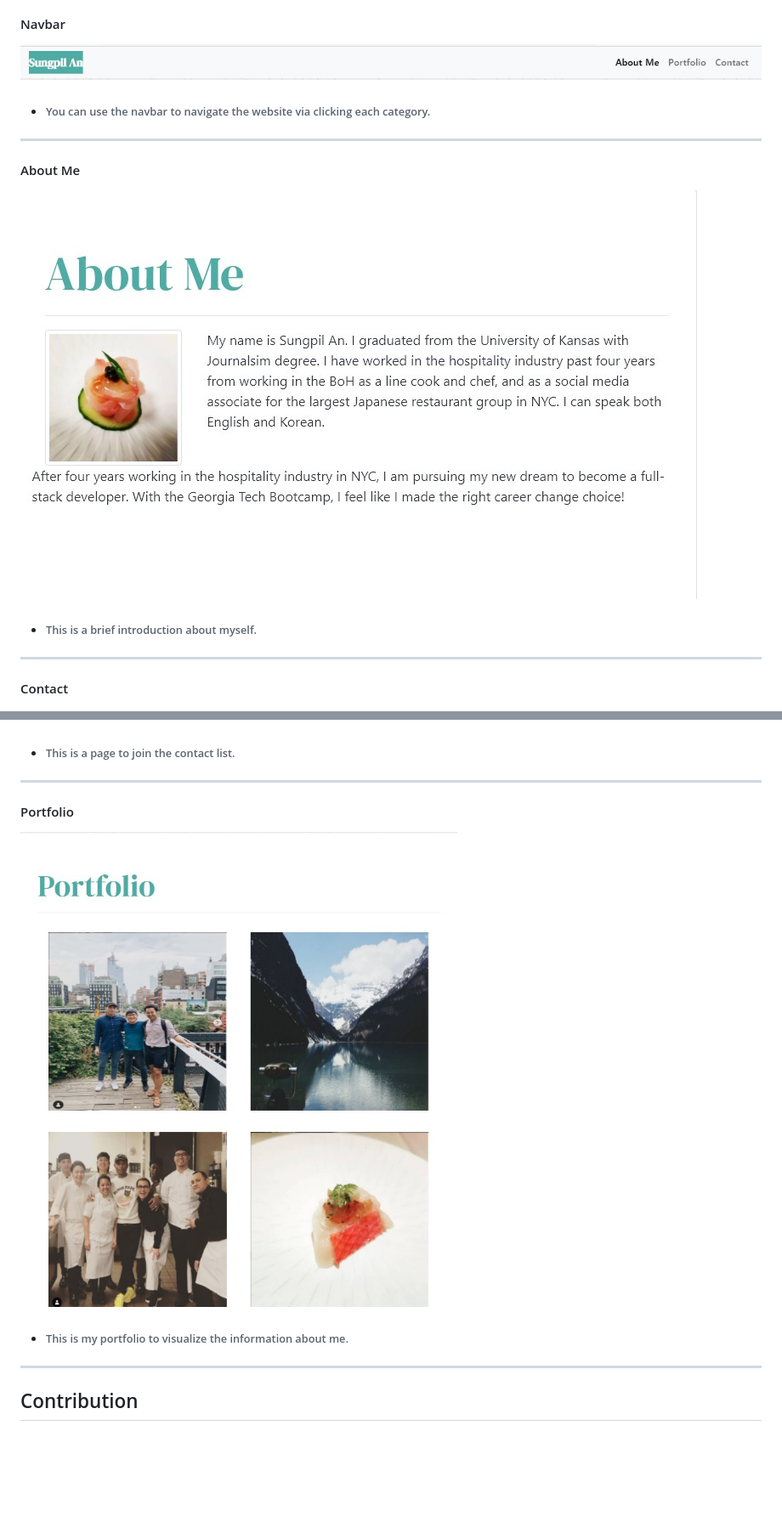
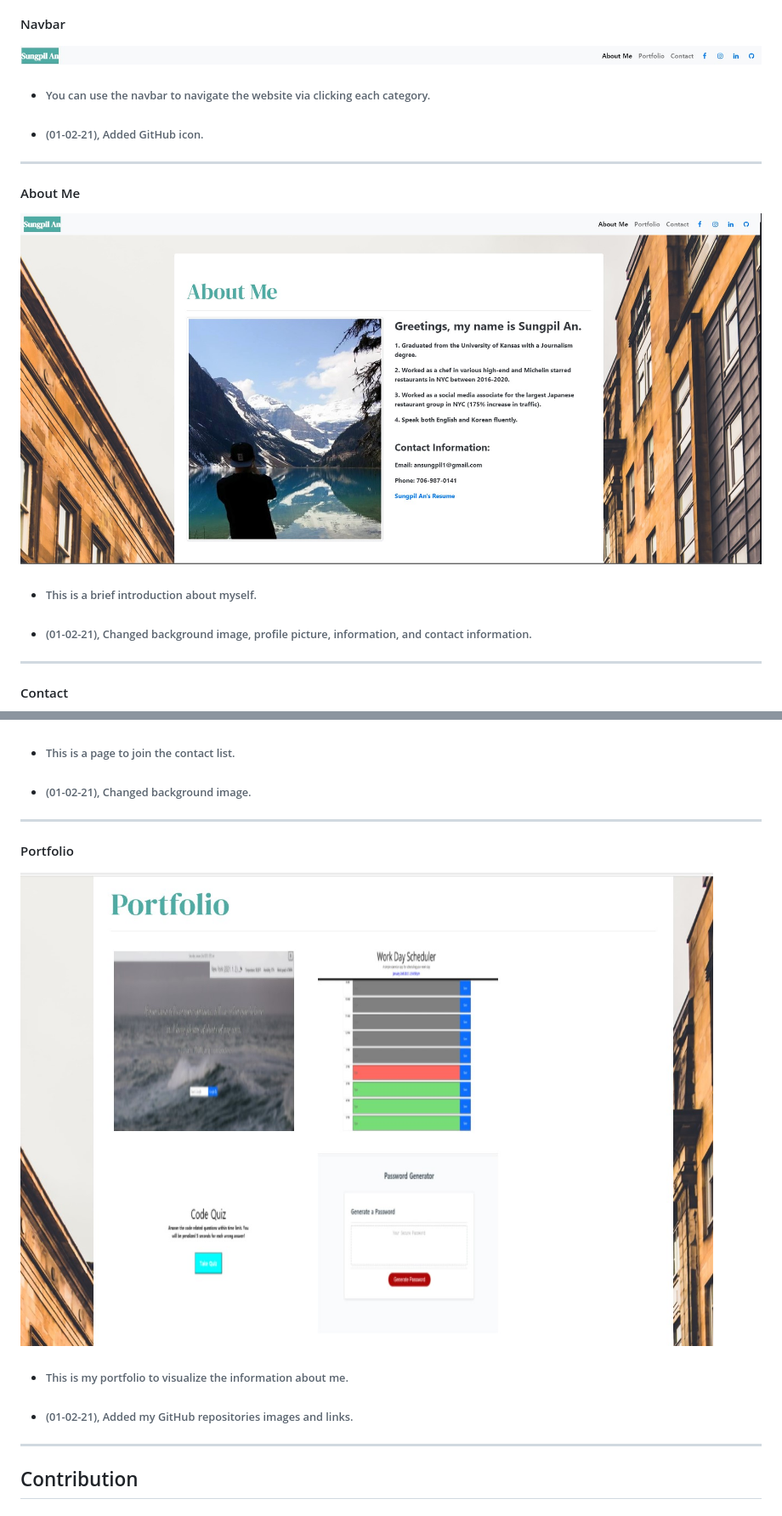
Before and after one commit to ahnlok/my-portfolio, a Markdown page: README.md, 2 parts joined by grey strips. Shown: that part at 85% size. Drawn GitHub-style; pictures changed too: Images/aboutme.jpg (added), Images/navbarupdated.jpg (added), Images/portupdated.jpg (added); blank space fills up the shorter version.

```diff
--- a/README.md
+++ b/README.md
@@ -19,20 +19,24 @@
 * [Portfolio](#portfolio)
 
 #### Navbar
-![aboutmenavbarimage](./Images/navbar.jpg)
+![aboutmenavbarimage](./Images/navbarupdated.jpg)
  - ###### You can use the navbar to navigate the website via clicking each category.
+ - ###### (01-02-21), Added GitHub icon.
 ---
 #### About Me
-![aboutmeimage](./Images/aboutmesung.jpg)
+![aboutmeimage](./Images/aboutme.jpg)
 - ###### This is a brief introduction about myself.
+- ###### (01-02-21), Changed background image, profile picture, information, and contact information.
 ---
 #### Contact
 ![contactimage](./Images/contactsung.jpg)
 - ###### This is a page to join the contact list.
+- ###### (01-02-21), Changed background image.
 ---
 #### Portfolio
-![portfolioimage](./Images/portfoliosung.jpg)
+![portfolioimage](./Images/portupdated.jpg)
 - ###### This is my portfolio to visualize the information about me.
+- ###### (01-02-21), Added my GitHub repositories images and links.
 ---
 ## Contribution
 ##### Thank You:
```
